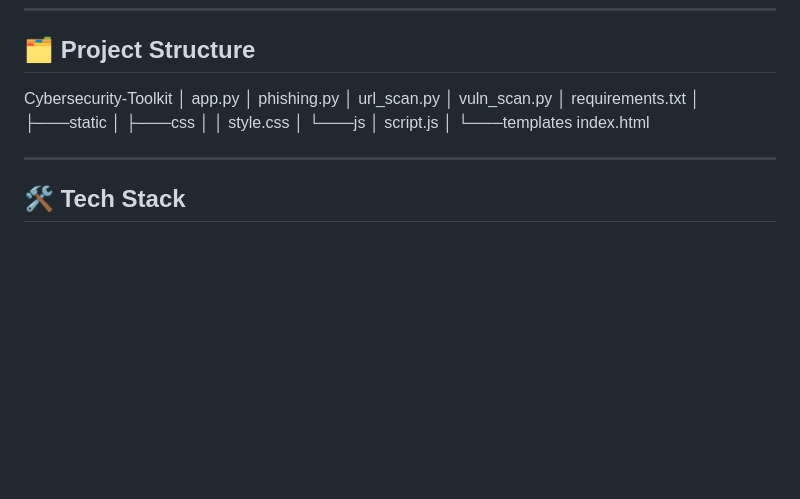
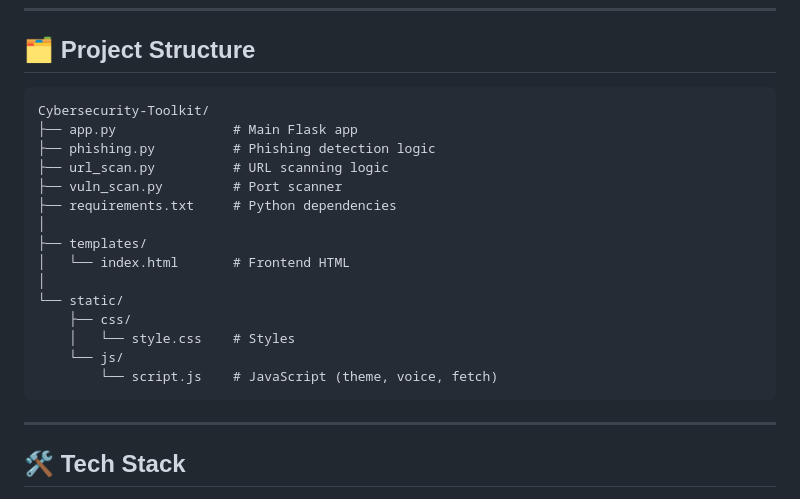
Before and after one commit to Red-Phoenix-01/cybersecurity-toolkit, a Markdown page: README.md, the part around the change. Drawn GitHub-style; blank space fills up the shorter version.

````diff
--- a/README.md
+++ b/README.md
@@ -27,22 +27,23 @@ Built with ❤️ using Python, HTML, CSS, and JavaScript.
 
 ## 🗂️ Project Structure
 
-
-Cybersecurity-Toolkit
-│   app.py
-│   phishing.py
-│   url_scan.py
-│   vuln_scan.py
-│   requirements.txt
+```
+Cybersecurity-Toolkit/
+├── app.py               # Main Flask app
+├── phishing.py          # Phishing detection logic
+├── url_scan.py          # URL scanning logic
+├── vuln_scan.py         # Port scanner
+├── requirements.txt     # Python dependencies
 │
-├───static
-│   ├───css
-│   │       style.css
-│   └───js
-│           script.js
+├── templates/
+│   └── index.html       # Frontend HTML
 │
-└───templates
-        index.html
+└── static/
+    ├── css/
+    │   └── style.css    # Styles
+    └── js/
+        └── script.js    # JavaScript (theme, voice, fetch)
+```
 
 
 
````
